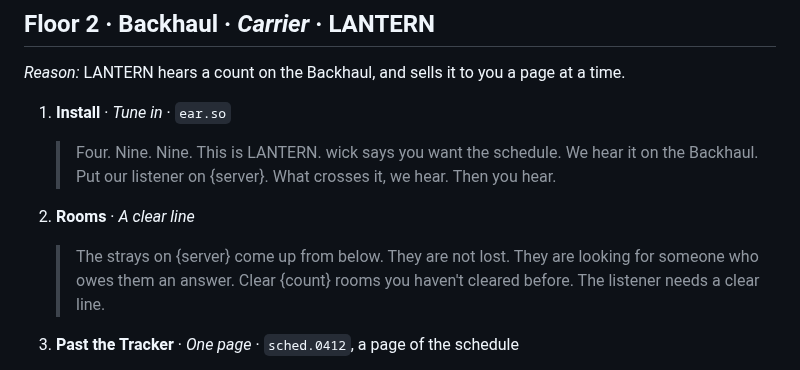
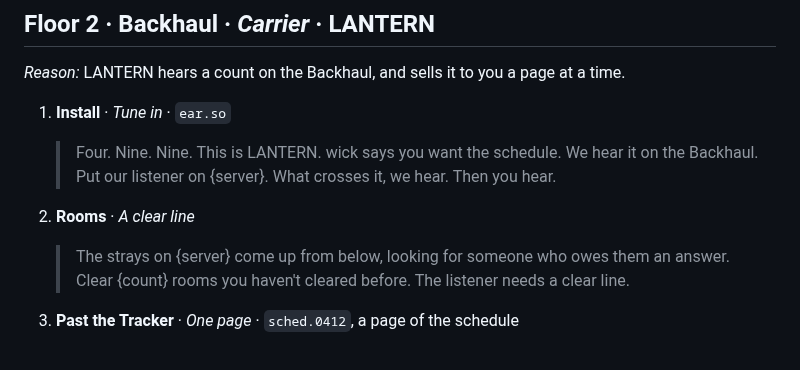
Before and after one commit to Davebee123/Blackbox, a Markdown page: docs/story-script.md, the part around the change. GitHub-like rendering.

Commit message:
docs/story-script.md: floor 2's strays line, matching the built one
Co-Authored-By: Claude Opus 5.5 <noreply@anthropic.com>
Claude-Session: https://claude.ai/code/session_01JAC41Dh6gS12opr97Rxxmk

```diff
--- a/docs/story-script.md
+++ b/docs/story-script.md
@@ -65,7 +65,7 @@ Only two change.
    > Four. Nine. Nine. This is LANTERN.
    > wick says you want the schedule. We hear it on the Backhaul. Put our listener on {server}. What crosses it, we hear. Then you hear.
 2. **Rooms** · *A clear line*
-   > The strays on {server} come up from below. They are not lost. They are looking for someone who owes them an answer.
+   > The strays on {server} come up from below, looking for someone who owes them an answer.
    > Clear {count} rooms you haven't cleared before. The listener needs a clear line.
 3. **Past the Tracker** · *One page* · `sched.0412`, a page of the schedule
    > One page of the schedule sits in the vault on {server}, as {file}. Its Tracker guards it. Bring it out unseen, or it is worth nothing to us.
```
